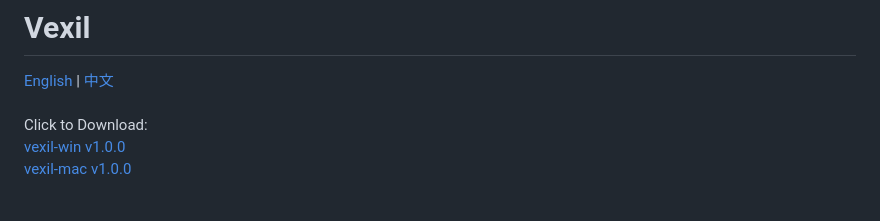
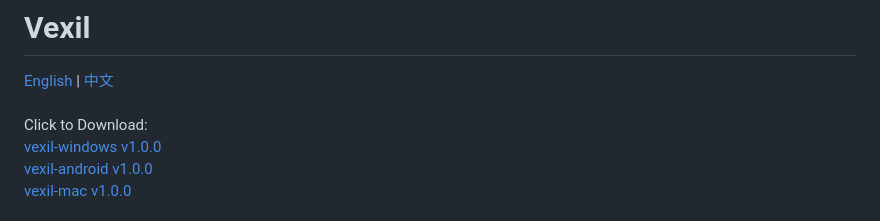
Before and after one commit to zhe4f/vexil, a Markdown page: README.md, the part around the change. GitHub-like rendering.

```diff
--- a/README.md
+++ b/README.md
@@ -4,7 +4,9 @@
 <br />
 Click to Download:
 <br />
-[vexil-win v1.0.0](https://github.com/zhe4f/vexil/releases/download/v1.0.0/vexil-windows.exe)
+[vexil-windows v1.0.0](https://github.com/zhe4f/vexil/releases/download/v1.0.0/vexil-windows.exe)
+<br />
+[vexil-android v1.0.0](https://github.com/zhe4f/vexil/releases/download/v1.0.0/vexil-android.apk)
 <br />
 [vexil-mac v1.0.0](https://github.com/zhe4f/vexil/releases/download/v1.0.0/vexil-mac.app.zip)
 <br />
```
